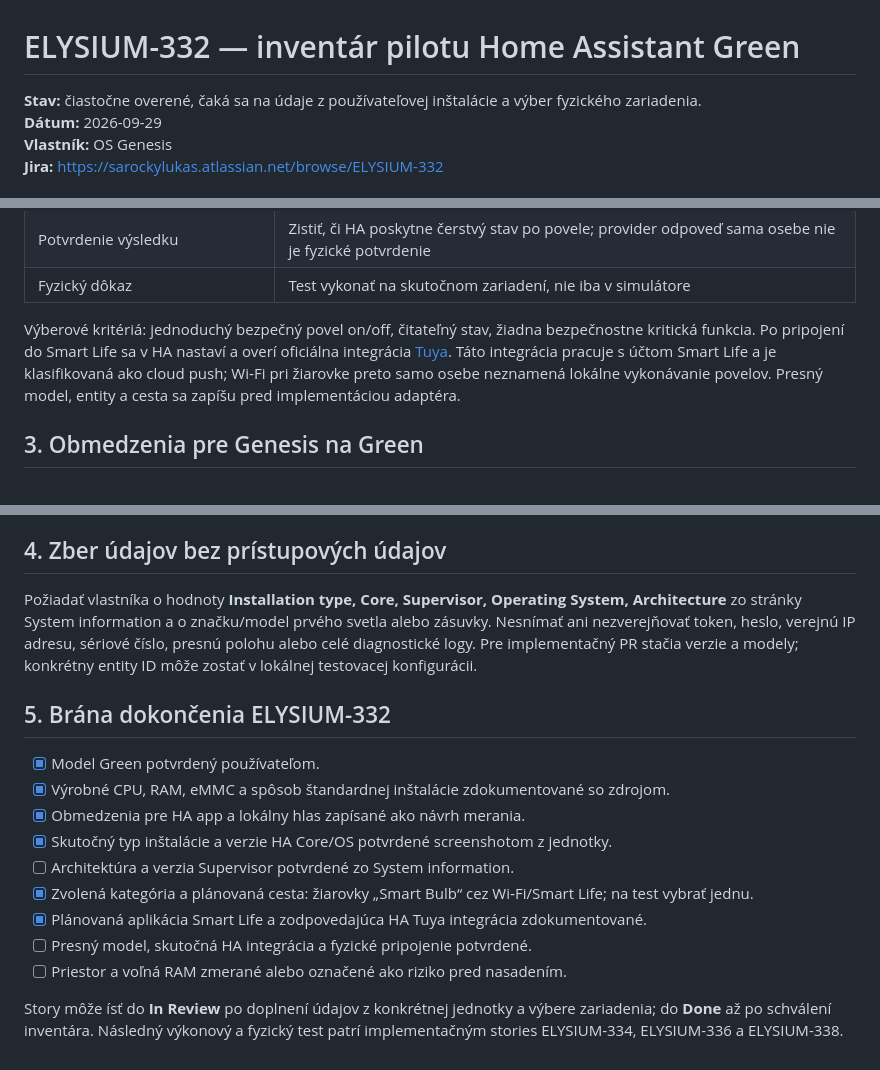
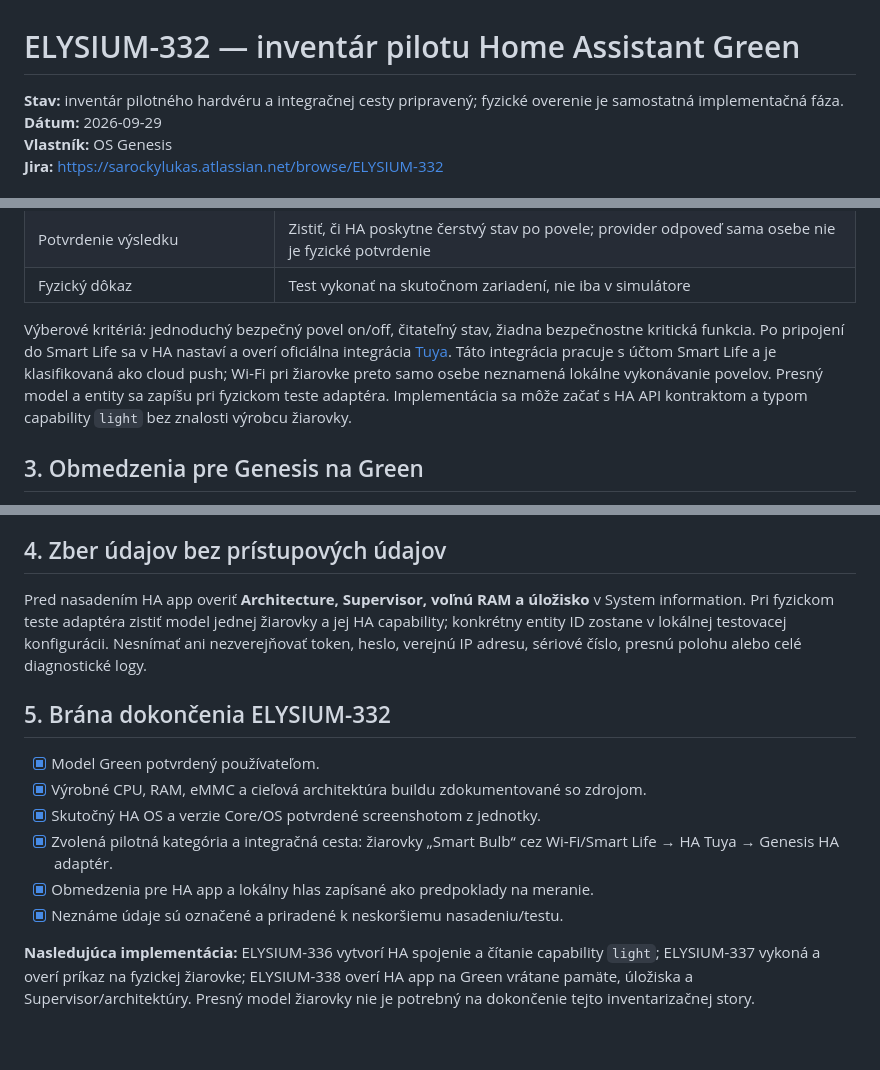
Before and after one commit to Elysium-a-s/OS-Genesis, a Markdown page: docs/ELYSIUM-332-pilot-hardware.md, 3 parts joined by grey strips. GitHub-like rendering.

Commit message:
docs(ELYSIUM-332): focus inventory on HA contract and Green hardware

```diff
--- a/docs/ELYSIUM-332-pilot-hardware.md
+++ b/docs/ELYSIUM-332-pilot-hardware.md
@@ -1,6 +1,6 @@
 # ELYSIUM-332 — inventár pilotu Home Assistant Green
 
-**Stav:** čiastočne overené, čaká sa na údaje z používateľovej inštalácie a výber fyzického zariadenia.
+**Stav:** inventár pilotného hardvéru a integračnej cesty pripravený; fyzické overenie je samostatná implementačná fáza.
 **Dátum:** 2026-09-29
 **Vlastník:** OS Genesis
 **Jira:** https://sarockylukas.atlassian.net/browse/ELYSIUM-332
@@ -42,7 +42,7 @@ Zdroj parametrov: [Home Assistant Green](https://www.home-assistant.io/green). P
 | Potvrdenie výsledku | Zistiť, či HA poskytne čerstvý stav po povele; provider odpoveď sama osebe nie je fyzické potvrdenie |
 | Fyzický dôkaz | Test vykonať na skutočnom zariadení, nie iba v simulátore |
 
-Výberové kritériá: jednoduchý bezpečný povel on/off, čitateľný stav, žiadna bezpečnostne kritická funkcia. Po pripojení do Smart Life sa v HA nastaví a overí oficiálna integrácia [Tuya](https://www.home-assistant.io/integrations/tuya/). Táto integrácia pracuje s účtom Smart Life a je klasifikovaná ako cloud push; Wi‑Fi pri žiarovke preto samo osebe neznamená lokálne vykonávanie povelov. Presný model, entity a cesta sa zapíšu pred implementáciou adaptéra.
+Výberové kritériá: jednoduchý bezpečný povel on/off, čitateľný stav, žiadna bezpečnostne kritická funkcia. Po pripojení do Smart Life sa v HA nastaví a overí oficiálna integrácia [Tuya](https://www.home-assistant.io/integrations/tuya/). Táto integrácia pracuje s účtom Smart Life a je klasifikovaná ako cloud push; Wi‑Fi pri žiarovke preto samo osebe neznamená lokálne vykonávanie povelov. Presný model a entity sa zapíšu pri fyzickom teste adaptéra. Implementácia sa môže začať s HA API kontraktom a typom capability `light` bez znalosti výrobcu žiarovky.
 
 ## 3. Obmedzenia pre Genesis na Green
 
@@ -56,18 +56,15 @@ Výberové kritériá: jednoduchý bezpečný povel on/off, čitateľný stav,
 
 ## 4. Zber údajov bez prístupových údajov
 
-Požiadať vlastníka o hodnoty **Installation type, Core, Supervisor, Operating System, Architecture** zo stránky System information a o značku/model prvého svetla alebo zásuvky. Nesnímať ani nezverejňovať token, heslo, verejnú IP adresu, sériové číslo, presnú polohu alebo celé diagnostické logy. Pre implementačný PR stačia verzie a modely; konkrétny entity ID môže zostať v lokálnej testovacej konfigurácii.
+Pred nasadením HA app overiť **Architecture, Supervisor, voľnú RAM a úložisko** v System information. Pri fyzickom teste adaptéra zistiť model jednej žiarovky a jej HA capability; konkrétny entity ID zostane v lokálnej testovacej konfigurácii. Nesnímať ani nezverejňovať token, heslo, verejnú IP adresu, sériové číslo, presnú polohu alebo celé diagnostické logy.
 
 ## 5. Brána dokončenia ELYSIUM-332
 
 - [x] Model Green potvrdený používateľom.
-- [x] Výrobné CPU, RAM, eMMC a spôsob štandardnej inštalácie zdokumentované so zdrojom.
-- [x] Obmedzenia pre HA app a lokálny hlas zapísané ako návrh merania.
-- [x] Skutočný typ inštalácie a verzie HA Core/OS potvrdené screenshotom z jednotky.
-- [ ] Architektúra a verzia Supervisor potvrdené zo System information.
-- [x] Zvolená kategória a plánovaná cesta: žiarovky „Smart Bulb“ cez Wi‑Fi/Smart Life; na test vybrať jednu.
-- [x] Plánovaná aplikácia Smart Life a zodpovedajúca HA Tuya integrácia zdokumentované.
-- [ ] Presný model, skutočná HA integrácia a fyzické pripojenie potvrdené.
-- [ ] Priestor a voľná RAM zmerané alebo označené ako riziko pred nasadením.
+- [x] Výrobné CPU, RAM, eMMC a cieľová architektúra buildu zdokumentované so zdrojom.
+- [x] Skutočný HA OS a verzie Core/OS potvrdené screenshotom z jednotky.
+- [x] Zvolená pilotná kategória a integračná cesta: žiarovky „Smart Bulb“ cez Wi‑Fi/Smart Life → HA Tuya → Genesis HA adaptér.
+- [x] Obmedzenia pre HA app a lokálny hlas zapísané ako predpoklady na meranie.
+- [x] Neznáme údaje sú označené a priradené k neskoršiemu nasadeniu/testu.
 
-Story môže ísť do **In Review** po doplnení údajov z konkrétnej jednotky a výbere zariadenia; do **Done** až po schválení inventára. Následný výkonový a fyzický test patrí implementačným stories ELYSIUM-334, ELYSIUM-336 a ELYSIUM-338.
+**Nasledujúca implementácia:** ELYSIUM-336 vytvorí HA spojenie a čítanie capability `light`; ELYSIUM-337 vykoná a overí príkaz na fyzickej žiarovke; ELYSIUM-338 overí HA app na Green vrátane pamäte, úložiska a Supervisor/architektúry. Presný model žiarovky nie je potrebný na dokončenie tejto inventarizačnej story.
```
